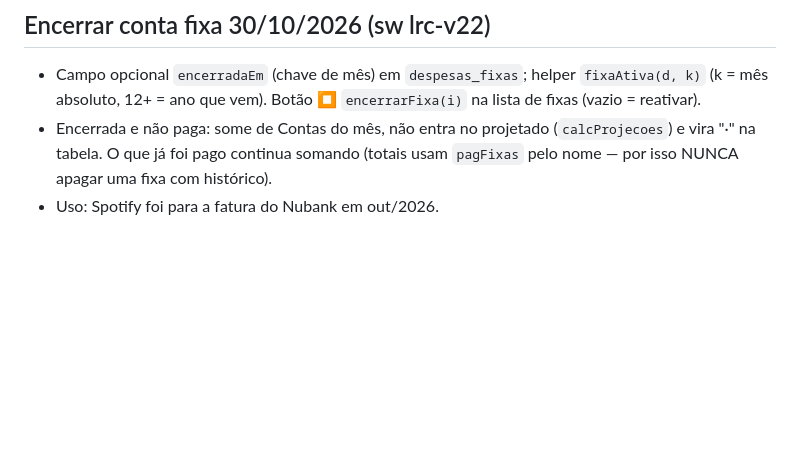
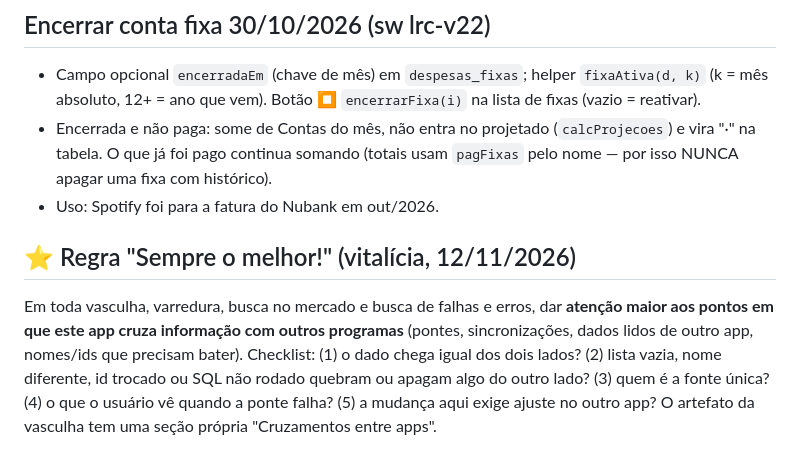
Before and after one commit to lramosbatera-create/controle-lrc, a Markdown page: CLAUDE.md, the part around the change. Rendered like a GitHub page; blank space fills up the shorter version.

Commit message:
docs: regra vitalícia "Sempre o melhor!" (atenção maior aos cruzamentos entre apps)
Co-Authored-By: Claude Opus 5.5 <noreply@anthropic.com>

```diff
--- a/CLAUDE.md
+++ b/CLAUDE.md
@@ -103,3 +103,7 @@ Os shows vivem só no `full_state` (app, Projeções e `sync-apps.ps1` leem de l
 - Campo opcional `encerradaEm` (chave de mês) em `despesas_fixas`; helper `fixaAtiva(d, k)` (k = mês absoluto, 12+ = ano que vem). Botão ⏹ `encerrarFixa(i)` na lista de fixas (vazio = reativar).
 - Encerrada e não paga: some de Contas do mês, não entra no projetado (`calcProjecoes`) e vira "·" na tabela. O que já foi pago continua somando (totais usam `pagFixas` pelo nome — por isso NUNCA apagar uma fixa com histórico).
 - Uso: Spotify foi para a fatura do Nubank em out/2026.
+
+## ⭐ Regra "Sempre o melhor!" (vitalícia, 12/11/2026)
+
+Em toda vasculha, varredura, busca no mercado e busca de falhas e erros, dar **atenção maior aos pontos em que este app cruza informação com outros programas** (pontes, sincronizações, dados lidos de outro app, nomes/ids que precisam bater). Checklist: (1) o dado chega igual dos dois lados? (2) lista vazia, nome diferente, id trocado ou SQL não rodado quebram ou apagam algo do outro lado? (3) quem é a fonte única? (4) o que o usuário vê quando a ponte falha? (5) a mudança aqui exige ajuste no outro app? O artefato da vasculha tem uma seção própria "Cruzamentos entre apps".
```
